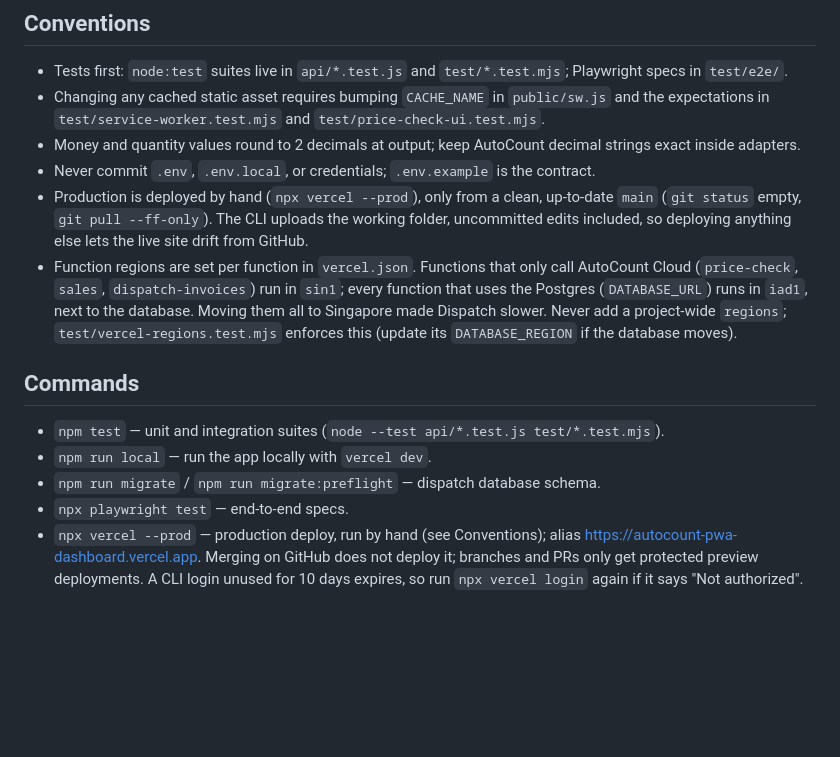
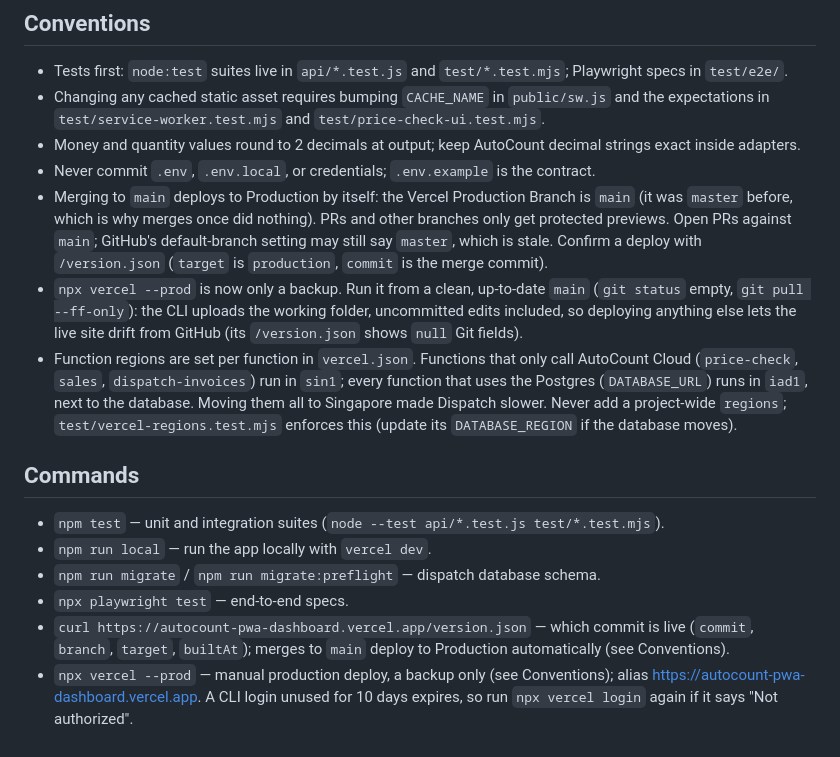
Before and after one commit to wanson18/autocount-pwa-dashboard, a Markdown page: agents.md, the part around the change. GitHub-like rendering; blank space fills up the shorter version.

```diff
--- a/agents.md
+++ b/agents.md
@@ -63,7 +63,8 @@ autocount-pwa-dashboard/
 - Changing any cached static asset requires bumping `CACHE_NAME` in `public/sw.js` and the expectations in `test/service-worker.test.mjs` and `test/price-check-ui.test.mjs`.
 - Money and quantity values round to 2 decimals at output; keep AutoCount decimal strings exact inside adapters.
 - Never commit `.env`, `.env.local`, or credentials; `.env.example` is the contract.
-- Production is deployed by hand (`npx vercel --prod`), only from a clean, up-to-date `main` (`git status` empty, `git pull --ff-only`). The CLI uploads the working folder, uncommitted edits included, so deploying anything else lets the live site drift from GitHub.
+- Merging to `main` deploys to Production by itself: the Vercel Production Branch is `main` (it was `master` before, which is why merges once did nothing). PRs and other branches only get protected previews. Open PRs against `main`; GitHub's default-branch setting may still say `master`, which is stale. Confirm a deploy with `/version.json` (`target` is `production`, `commit` is the merge commit).
+- `npx vercel --prod` is now only a backup. Run it from a clean, up-to-date `main` (`git status` empty, `git pull --ff-only`): the CLI uploads the working folder, uncommitted edits included, so deploying anything else lets the live site drift from GitHub (its `/version.json` shows `null` Git fields).
 - Function regions are set per function in `vercel.json`. Functions that only call AutoCount Cloud (`price-check`, `sales`, `dispatch-invoices`) run in `sin1`; every function that uses the Postgres (`DATABASE_URL`) runs in `iad1`, next to the database. Moving them all to Singapore made Dispatch slower. Never add a project-wide `regions`; `test/vercel-regions.test.mjs` enforces this (update its `DATABASE_REGION` if the database moves).
 
 ## Commands
@@ -72,4 +73,5 @@ autocount-pwa-dashboard/
 - `npm run local` — run the app locally with `vercel dev`.
 - `npm run migrate` / `npm run migrate:preflight` — dispatch database schema.
 - `npx playwright test` — end-to-end specs.
-- `npx vercel --prod` — production deploy, run by hand (see Conventions); alias https://autocount-pwa-dashboard.vercel.app. Merging on GitHub does not deploy it; branches and PRs only get protected preview deployments. A CLI login unused for 10 days expires, so run `npx vercel login` again if it says "Not authorized".
+- `curl https://autocount-pwa-dashboard.vercel.app/version.json` — which commit is live (`commit`, `branch`, `target`, `builtAt`); merges to `main` deploy to Production automatically (see Conventions).
+- `npx vercel --prod` — manual production deploy, a backup only (see Conventions); alias https://autocount-pwa-dashboard.vercel.app. A CLI login unused for 10 days expires, so run `npx vercel login` again if it says "Not authorized".
```
Also changed, not shown: README.md (+7 -1 lines).
